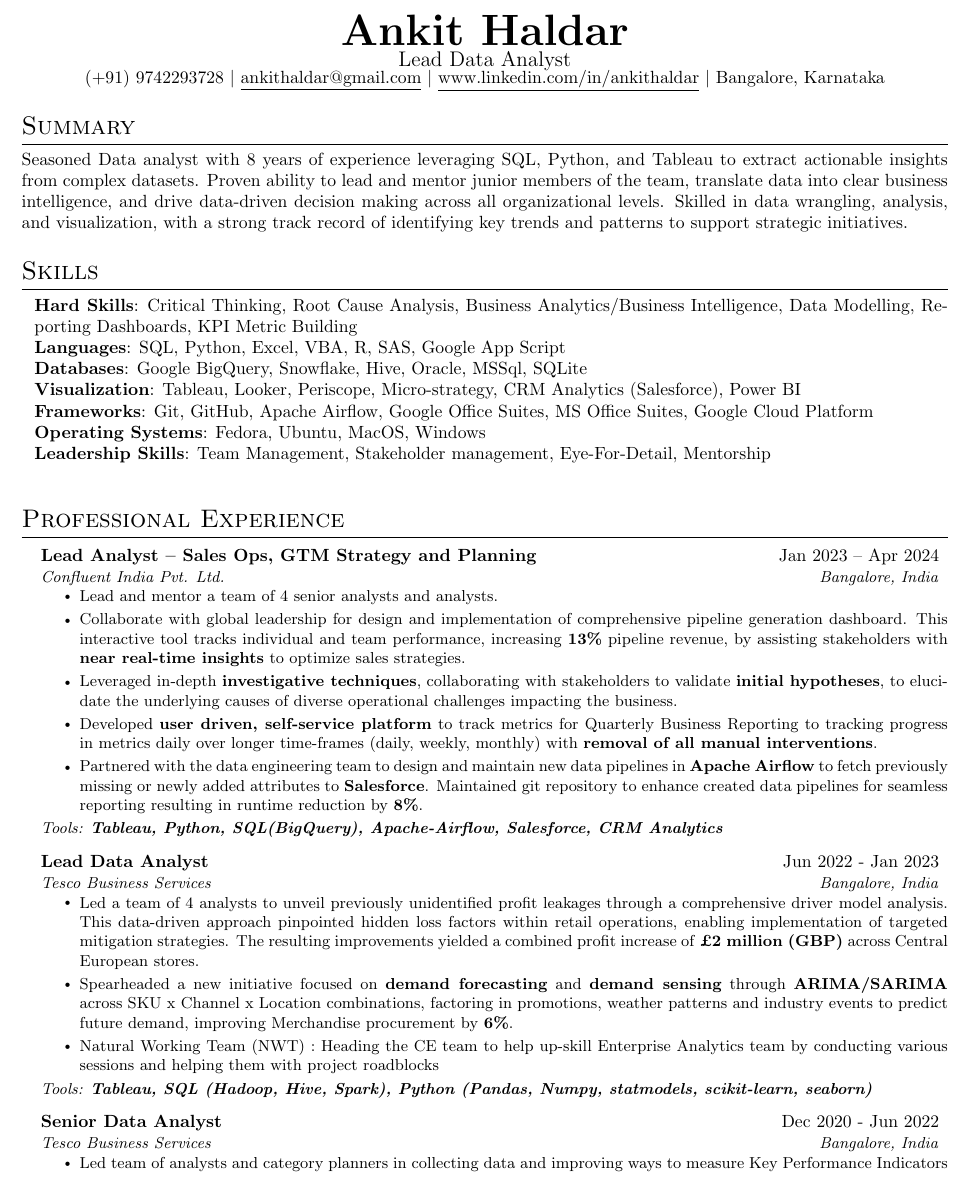
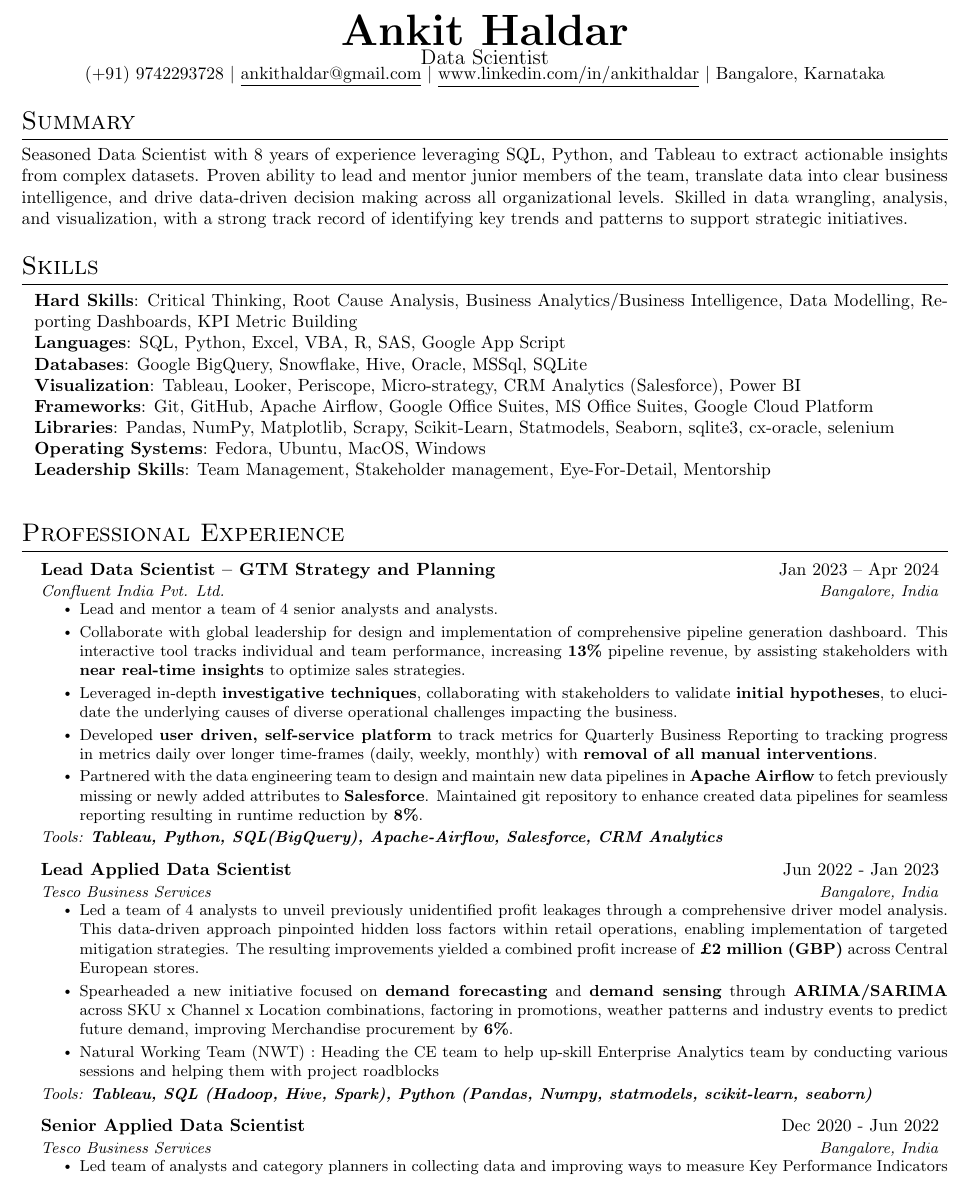
Before and after one commit to ankithaldar/all_projects, a LaTeX CV (helder_resume/src/main.tex, which reads helder_resume/src/sections/header.tex, helder_resume/src/sections/skills.tex, helder_resume/src/sections/summary.tex): part of page 1 of 3, cut so that both start at the same text. Compiled offline with pdfLaTeX.

Commit message:
Enlyft Application [Data Scientist](https://enlyft.bamboohr.com/careers/45) Pune, Maharashtra

```diff
--- a/helder_resume/src/sections/header.tex
+++ b/helder_resume/src/sections/header.tex
@@ -1,3 +1,3 @@
 \cvname{Ankit}{Haldar}
-\cvposition{Lead Data Analyst}
+\cvposition{Data Scientist}
 \cvdetails{(+91) 9742293728}{ankithaldar@gmail.com}{www.linkedin.com/in/ankithaldar}{Bangalore, Karnataka}
--- a/helder_resume/src/sections/skills.tex
+++ b/helder_resume/src/sections/skills.tex
@@ -7,9 +7,11 @@
       \textbf{Databases}: Google BigQuery, Snowflake, Hive, Oracle, MSSql, SQLite \\
       \textbf{Visualization}: Tableau, Looker, Periscope, Micro-strategy, CRM Analytics (Salesforce), Power BI \\
       \textbf{Frameworks}: Git, GitHub, Apache Airflow, Google Office Suites, MS Office Suites, Google Cloud Platform \\
+      \textbf{Libraries}: Pandas, NumPy, Matplotlib, Scrapy, Scikit-Learn, Statmodels, Seaborn, sqlite3, cx-oracle, selenium \\
       % \textbf{Libraries}: Pandas, NumPy, Matplotlib, Scrapy, Scikit-Learn, Statmodels, Seaborn, sqlite3, cx-oracle, selenium \\
       \textbf{Operating Systems}: Fedora, Ubuntu, MacOS, Windows \\
       \textbf{Leadership Skills}: Team Management, Stakeholder management, Eye-For-Detail, Mentorship \\
      }}
   \end{itemize}
+% \vspace{-10pt}
 \vspace{-10pt}
--- a/helder_resume/src/sections/summary.tex
+++ b/helder_resume/src/sections/summary.tex
@@ -1,4 +1,4 @@
 \section{Summary}
   \justifying{
-    Seasoned Data analyst with 8 years of experience leveraging SQL, Python, and Tableau to extract actionable insights from complex datasets. Proven ability to lead and mentor junior members of the team, translate data into clear business intelligence, and drive data-driven decision making across all organizational levels. Skilled in data wrangling, analysis, and visualization, with a strong track record of identifying key trends and patterns to support strategic initiatives.
+    Seasoned Data Scientist with 8 years of experience leveraging SQL, Python, and Tableau to extract actionable insights from complex datasets. Proven ability to lead and mentor junior members of the team, translate data into clear business intelligence, and drive data-driven decision making across all organizational levels. Skilled in data wrangling, analysis, and visualization, with a strong track record of identifying key trends and patterns to support strategic initiatives.
   }
--- a/helder_resume/src/sections/work_ex/workex_05_tesco_01.tex
+++ b/helder_resume/src/sections/work_ex/workex_05_tesco_01.tex
@@ -1,5 +1,5 @@
 \resumeSubheading
-  {Senior Data Analyst}{Dec 2020 - Jun 2022}
+  {Senior Applied Data Scientist}{Dec 2020 - Jun 2022}
   {Tesco Business Services}{Bangalore, India}
   \resumeItemListStart
     \resumeItem{Led team of analysts and category planners in collecting data and improving ways to measure Key Performance Indicators to capture the most relevant and updated information.}
--- a/helder_resume/src/sections/work_ex/workex_05_tesco_02.tex
+++ b/helder_resume/src/sections/work_ex/workex_05_tesco_02.tex
@@ -1,5 +1,5 @@
 \resumeSubheading
-  {Lead Data Analyst}{Jun 2022 - Jan 2023}
+  {Lead Applied Data Scientist}{Jun 2022 - Jan 2023}
   {Tesco Business Services}{Bangalore, India}
   \resumeItemListStart
     \resumeItem{Led a team of 4 analysts to unveil previously unidentified profit leakages through a comprehensive driver model analysis. This data-driven approach pinpointed hidden loss factors within retail operations, enabling implementation of targeted mitigation strategies. The resulting improvements yielded a combined profit increase of \textbf{£2 million (GBP)} across Central European stores.}
--- a/helder_resume/src/sections/work_ex/workex_06_confluent.tex
+++ b/helder_resume/src/sections/work_ex/workex_06_confluent.tex
@@ -1,5 +1,5 @@
 \resumeSubheading
-  {Lead Analyst -- Sales Ops, GTM Strategy and Planning}{Jan 2023 -- Apr 2024}
+  {Lead Data Scientist -- GTM Strategy and Planning}{Jan 2023 -- Apr 2024}
   {Confluent India Pvt. Ltd.}{Bangalore, India}
   \resumeItemListStart
     \resumeItem{Lead and mentor a team of 4 senior analysts and analysts.}
```
Also changed, not shown: helder_resume/src/sections/work_ex/workex_04_affine.tex (+1 -1 lines).
